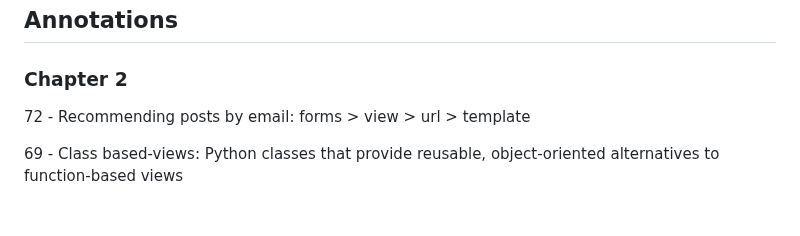
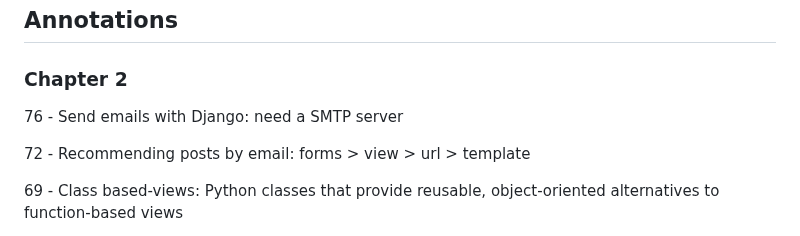
Before and after one commit to Kecbm/blog-application, a Markdown page: README.md, the part around the change. Drawn GitHub-style; blank space fills up the shorter version.

Commit message:
:memo: send email with Django

```diff
--- a/README.md
+++ b/README.md
@@ -45,6 +45,9 @@ This is a blog application created with Django.
 
 
 ### Chapter 2
+
+76
+    - Send emails with Django: need a SMTP server
 
 72
     - Recommending posts by email: forms > view > url > template
```
